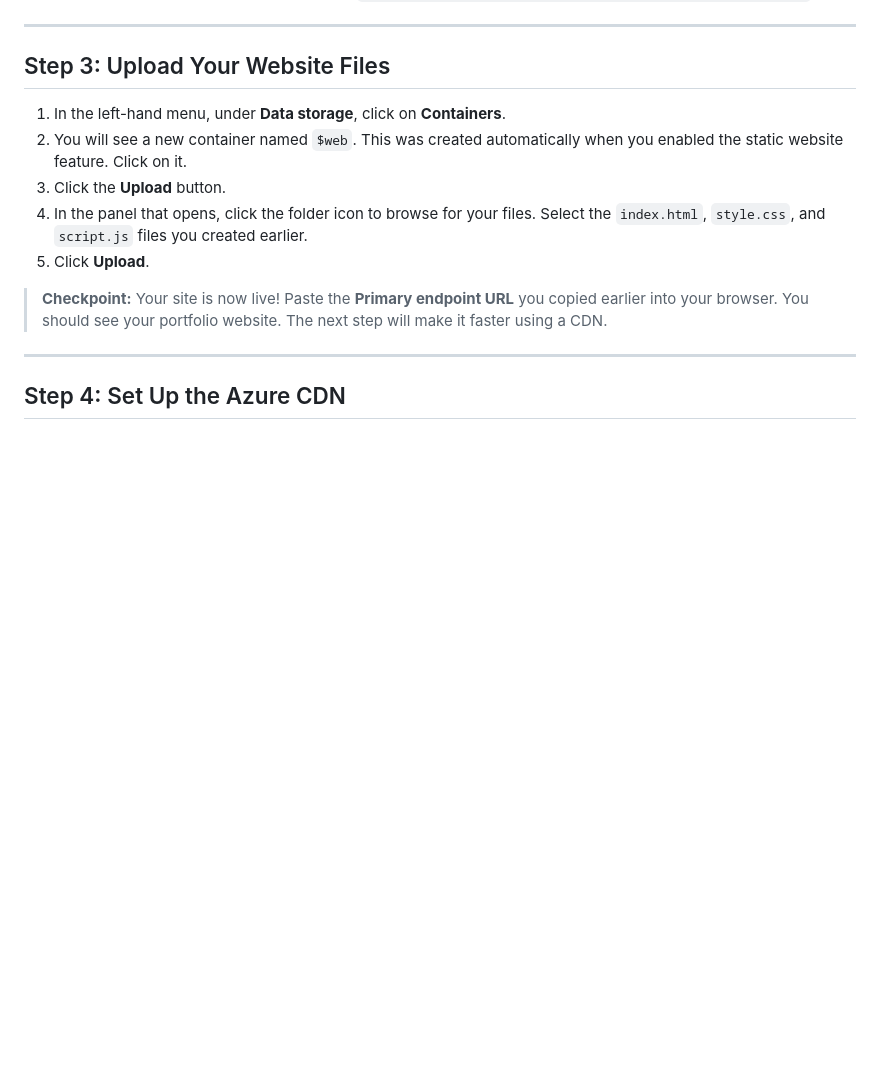
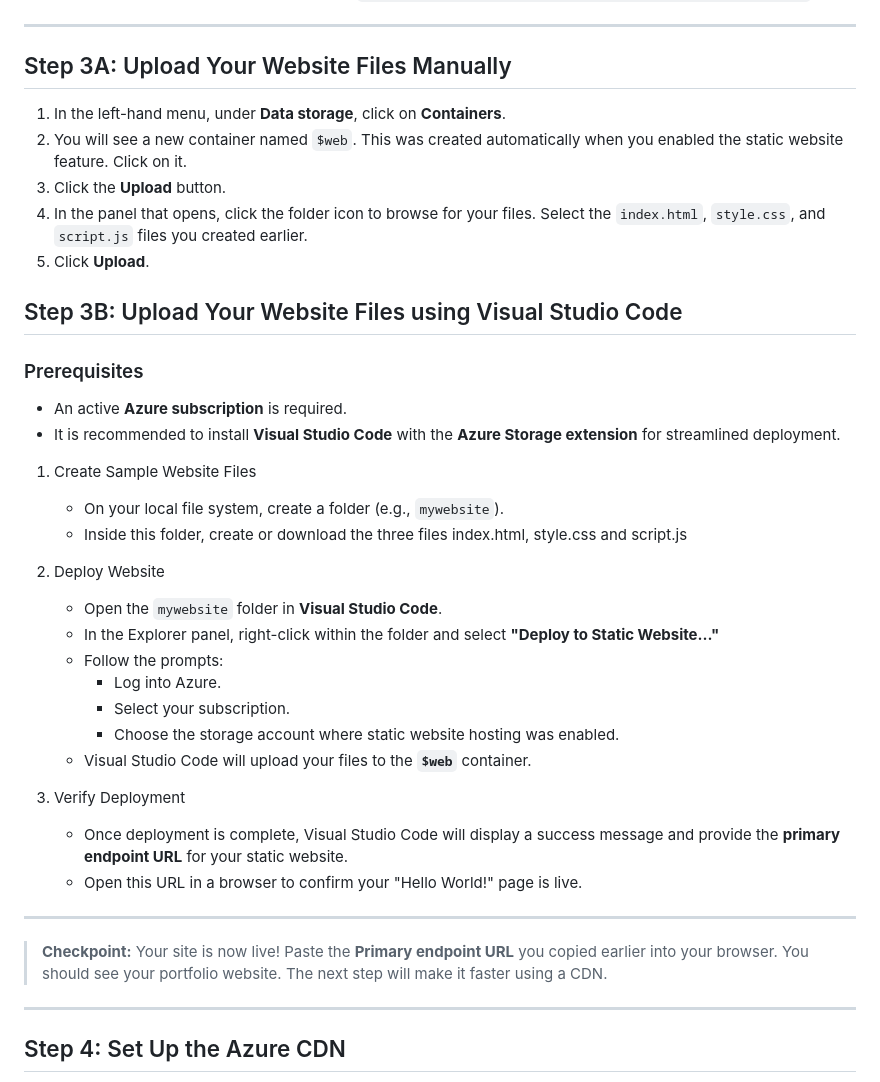
Before and after one commit to sangeet-agarwal/MS-Cloud-Projects, a Markdown page: P1 - Host a static website on Azure Blob Storage and CDN/Readme.md, the part around the change. Rendered like a GitHub page; blank space fills up the shorter version.

```diff
--- a/P1 - Host a static website on Azure Blob Storage and CDN/Readme.md
+++ b/P1 - Host a static website on Azure Blob Storage and CDN/Readme.md
@@ -199,16 +199,45 @@ Now, you'll configure the storage account to serve web content.
 7.  Azure will now display a **Primary endpoint URL**. Copy this URL and save it. This is the direct link to your website on Blob Storage. It will look something like `https://youruniquenameportfolio.z13.web.core.windows.net/`.
 
 ---
-## Step 3: Upload Your Website Files
+## Step 3A: Upload Your Website Files Manually
 1.  In the left-hand menu, under **Data storage**, click on **Containers**.
 2.  You will see a new container named `$web`. This was created automatically when you enabled the static website feature. Click on it.
 3.  Click the **Upload** button.
 4.  In the panel that opens, click the folder icon to browse for your files. Select the `index.html`, `style.css`, and `script.js` files you created earlier.
 5.  Click **Upload**.
 
+
+## Step 3B: Upload Your Website Files using Visual Studio Code
+
+### Prerequisites
+- An active **Azure subscription** is required.
+- It is recommended to install **Visual Studio Code** with the **Azure Storage extension** for streamlined deployment.
+
+1. Create Sample Website Files
+
+    - On your local file system, create a folder (e.g., `mywebsite`).
+    - Inside this folder, create or download the three files index.html, style.css and script.js
+
+2. Deploy Website
+
+    - Open the `mywebsite` folder in **Visual Studio Code**.
+    - In the Explorer panel, right-click within the folder and select **"Deploy to Static Website..."**
+    - Follow the prompts:
+      - Log into Azure.
+      - Select your subscription.
+      - Choose the storage account where static website hosting was enabled.
+    - Visual Studio Code will upload your files to the **`$web`** container.
+
+3. Verify Deployment
+
+    - Once deployment is complete, Visual Studio Code will display a success message and provide the **primary endpoint URL** for your static website.
+    - Open this URL in a browser to confirm your "Hello World!" page is live.
+---
+
 >  **Checkpoint:** Your site is now live! Paste the **Primary endpoint URL** you copied earlier into your browser. You should see your portfolio website. The next step will make it faster using a CDN.
 
 ---
+
 ## Step 4: Set Up the Azure CDN
 A Content Delivery Network (CDN) will cache your website at edge locations around the world, making it load faster for all users.
 
```
